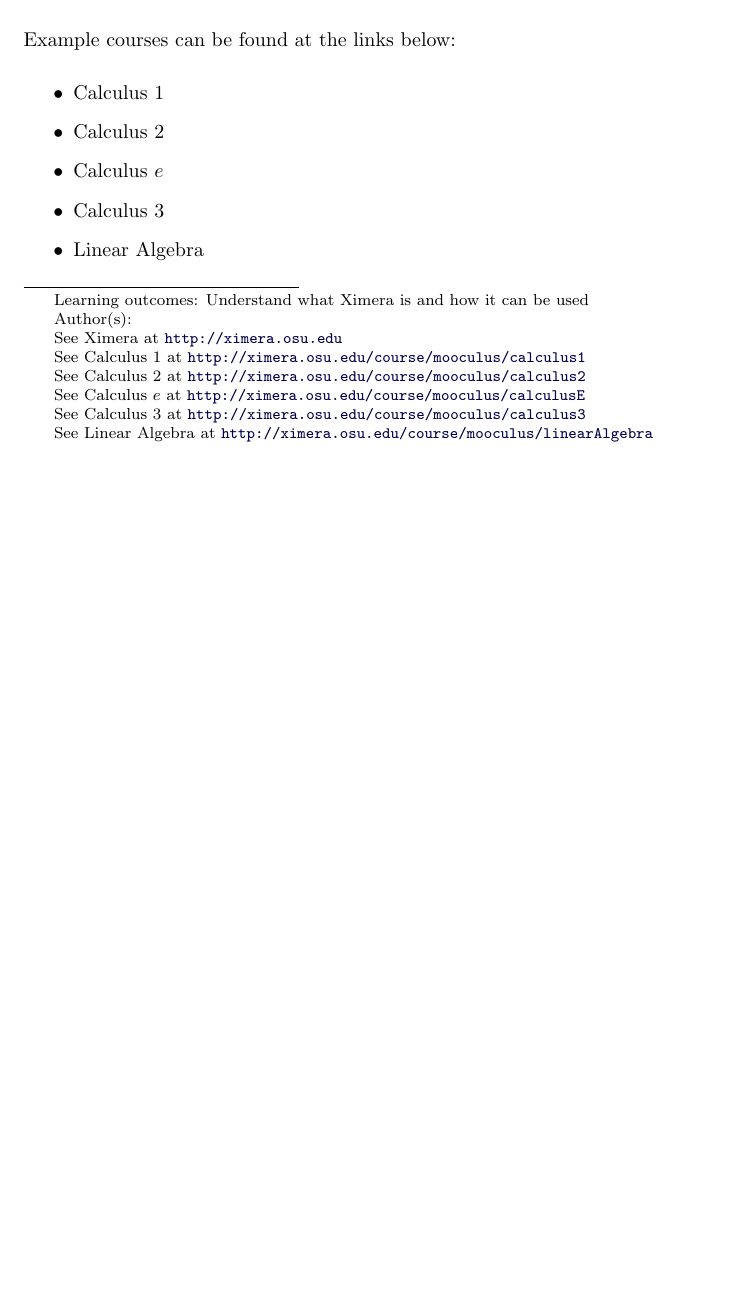
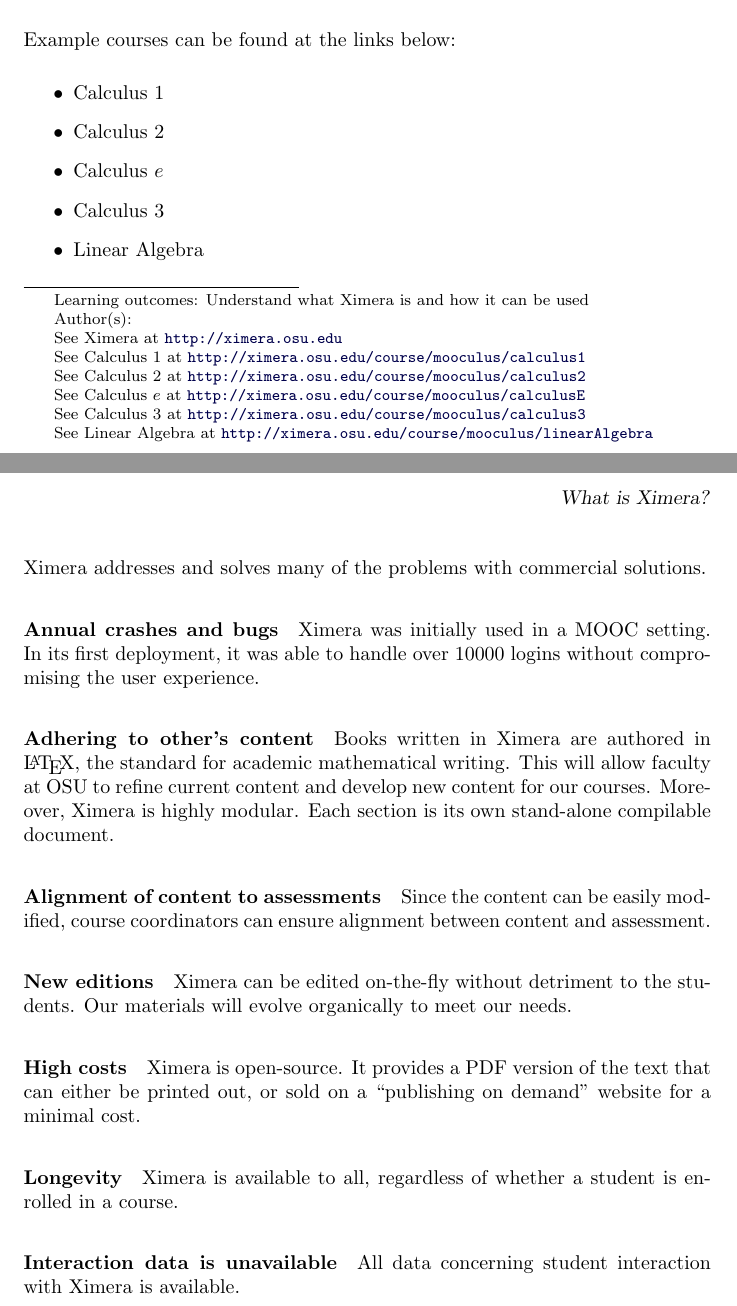
Before and after one commit to bartsnapp/whyXimera, a LaTeX document (whatIsXimera/whatIsXimera.tex): part of the page before the commit and two parts of pages 1 and 2 of 2 after it, the two joined at a grey line, cut so that both start at the same text, the shorter picture padded with empty space. Compiled offline with pdfLaTeX.

Commit message:
added stuff

```diff
--- a/whatIsXimera/whatIsXimera.tex
+++ b/whatIsXimera/whatIsXimera.tex
@@ -35,8 +35,67 @@
 \item \link[Calculus $e$]{http://ximera.osu.edu/course/mooculus/calculusE}
 \item \link[Calculus 3]{http://ximera.osu.edu/course/mooculus/calculus3}
 \item \link[Linear Algebra]{http://ximera.osu.edu/course/mooculus/linearAlgebra}
+\end{itemize}
 
-\end{itemize}
+\newpage
+
+%\paragraph{Ximera and solutions}
+
+Ximera addresses and solves many of the problems with commercial
+solutions.
+
+\subparagraph{Annual crashes and bugs}
+
+Ximera was initially used in a MOOC setting. In its first deployment,
+it was able to handle over $10000$ logins without compromising the
+user experience.
+
+
+\subparagraph{Adhering to other's content}
+
+Books written in Ximera are authored in \LaTeX, the standard for
+academic mathematical writing. This will allow faculty at OSU to
+refine current content and develop new content for our
+courses. Moreover, Ximera is highly modular. Each section is its own
+stand-alone compilable document.
+
+%Instructor and coordinator control over content; ``no one wants to give someone else's speech''
+
+\subparagraph{Alignment of content to assessments}
+
+Since the content can be easily modified, course coordinators can
+ensure alignment between content and assessment.
+
+
+\subparagraph{New editions}
+
+Ximera can be edited on-the-fly without detriment to the students. Our
+materials will evolve organically to meet our needs.
+
+
+%% \subparagraph{Outsourcing assessment}
+%% Outsourcing assessment is outsourcing a core competency of the University
+
+
+\subparagraph{High costs}
+
+Ximera is open-source. It provides a PDF version of the text that can
+either be printed out, or sold on a ``publishing on demand'' website
+for a minimal cost.
+
+
+\subparagraph{Longevity}
+Ximera is available to all, regardless of whether a student is
+enrolled in a course.
+
+
+%% \subparagraph{Opaqueness}
+%% The transparency (or rather opaqueness) of adaptive grading in commercial platforms
+
+\subparagraph{Interaction data is unavailable}
+
+All data concerning student interaction with Ximera is available.
+
 
 
 \end{document}
```
Also changed, not shown: results/results.tex (+11 -11 lines), whatProblems/whatProblems.tex (+9 -7 lines).
